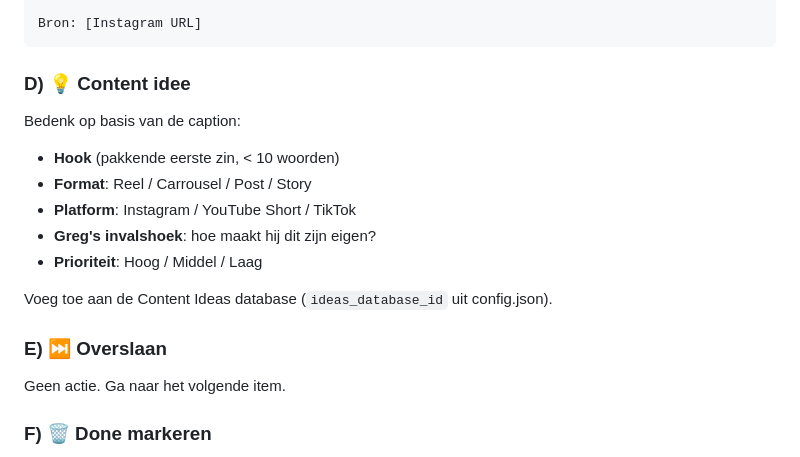
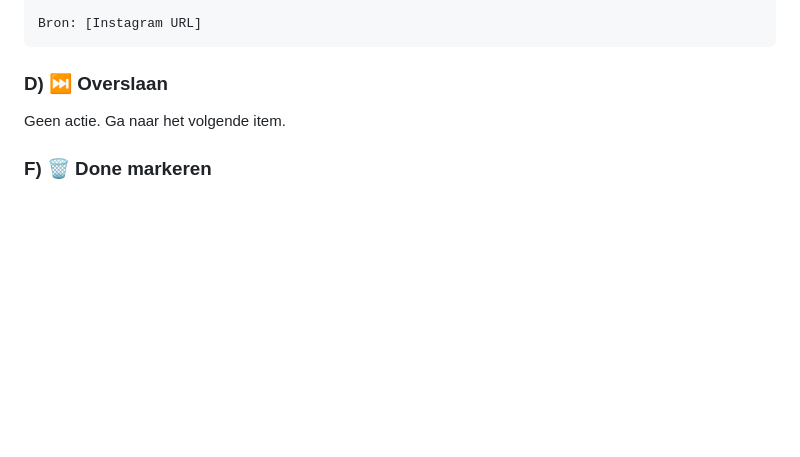
Before and after one commit to Jagc68/notion-media, a Markdown page: instagram-analyze.md, the part around the change. GitHub-like rendering; blank space fills up the shorter version.

````diff
--- a/instagram-analyze.md
+++ b/instagram-analyze.md
@@ -138,18 +138,7 @@ Structuur:
 Bron: [Instagram URL]
 ```
 
-### D) 💡 Content idee
-
-Bedenk op basis van de caption:
-- **Hook** (pakkende eerste zin, < 10 woorden)
-- **Format**: Reel / Carrousel / Post / Story
-- **Platform**: Instagram / YouTube Short / TikTok
-- **Greg's invalshoek**: hoe maakt hij dit zijn eigen?
-- **Prioriteit**: Hoog / Middel / Laag
-
-Voeg toe aan de Content Ideas database (`ideas_database_id` uit config.json).
-
-### E) ⏭️ Overslaan
+### D) ⏭️ Overslaan
 
 Geen actie. Ga naar het volgende item.
 
````
